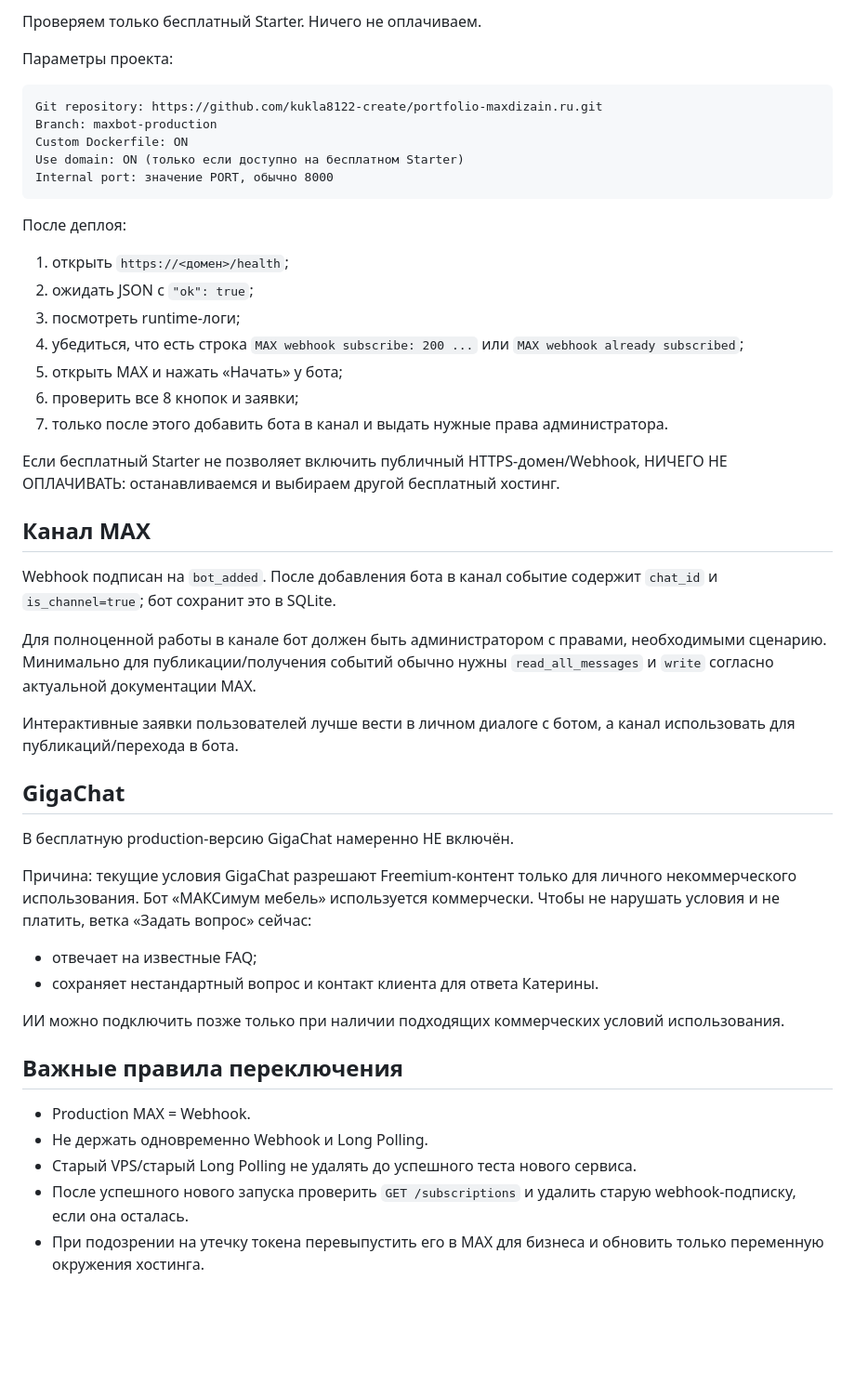
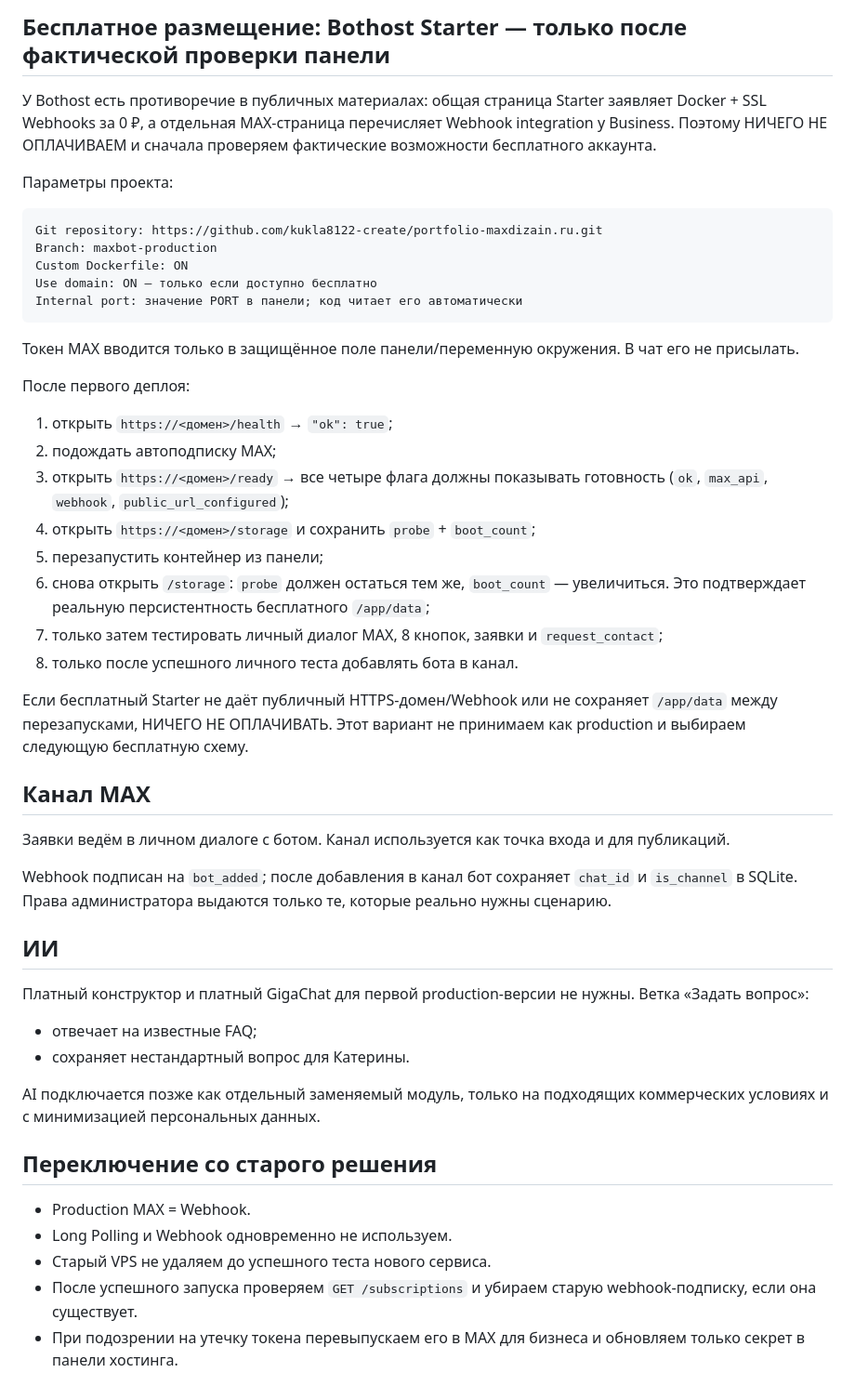
Before and after one commit to kukla8122-create/portfolio-maxdizain.ru, a Markdown page: SELFHOST_FREE.md, the part around one of its changes. Shown at 93% size. GitHub-like rendering; blank space fills up the shorter version.

````diff
--- a/SELFHOST_FREE.md
+++ b/SELFHOST_FREE.md
@@ -76,5 +70,7 @@ MAX_ADMIN_CHAT_ID=<chat_id диалога Катерины с ботом>
 
-Проверяем только бесплатный Starter. Ничего не оплачиваем.
+## Бесплатное размещение: Bothost Starter — только после фактической проверки панели
+
+У Bothost есть противоречие в публичных материалах: общая страница Starter заявляет Docker + SSL Webhooks за 0 ₽, а отдельная MAX-страница перечисляет Webhook integration у Business. Поэтому НИЧЕГО НЕ ОПЛАЧИВАЕМ и сначала проверяем фактические возможности бесплатного аккаунта.
 
 Параметры проекта:
 
@@ -82,45 +78,44 @@ MAX_ADMIN_CHAT_ID=<chat_id диалога Катерины с ботом>
 Git repository: https://github.com/kukla8122-create/portfolio-maxdizain.ru.git
 Branch: maxbot-production
 Custom Dockerfile: ON
-Use domain: ON (только если доступно на бесплатном Starter)
-Internal port: значение PORT, обычно 8000
+Use domain: ON — только если доступно бесплатно
+Internal port: значение PORT в панели; код читает его автоматически
 ```
 
-После деплоя:
+Токен MAX вводится только в защищённое поле панели/переменную окружения. В чат его не присылать.
 
-1. открыть `https://<домен>/health`;
-2. ожидать JSON с `"ok": true`;
-3. посмотреть runtime-логи;
-4. убедиться, что есть строка `MAX webhook subscribe: 200 ...` или `MAX webhook already subscribed`;
-5. открыть MAX и нажать «Начать» у бота;
-6. проверить все 8 кнопок и заявки;
-7. только после этого добавить бота в канал и выдать нужные права администратора.
+После первого деплоя:
 
-Если бесплатный Starter не позволяет включить публичный HTTPS-домен/Webhook, НИЧЕГО НЕ ОПЛАЧИВАТЬ: останавливаемся и выбираем другой бесплатный хостинг.
+1. открыть `https://<домен>/health` → `"ok": true`;
+2. подождать автоподписку MAX;
+3. открыть `https://<домен>/ready` → все четыре флага должны показывать готовность (`ok`, `max_api`, `webhook`, `public_url_configured`);
+4. открыть `https://<домен>/storage` и сохранить `probe` + `boot_count`;
+5. перезапустить контейнер из панели;
+6. снова открыть `/storage`: `probe` должен остаться тем же, `boot_count` — увеличиться. Это подтверждает реальную персистентность бесплатного `/app/data`;
+7. только затем тестировать личный диалог MAX, 8 кнопок, заявки и `request_contact`;
+8. только после успешного личного теста добавлять бота в канал.
+
+Если бесплатный Starter не даёт публичный HTTPS-домен/Webhook или не сохраняет `/app/data` между перезапусками, НИЧЕГО НЕ ОПЛАЧИВАТЬ. Этот вариант не принимаем как production и выбираем следующую бесплатную схему.
 
 ## Канал MAX
 
-Webhook подписан на `bot_added`. После добавления бота в канал событие содержит `chat_id` и `is_channel=true`; бот сохранит это в SQLite.
+Заявки ведём в личном диалоге с ботом. Канал используется как точка входа и для публикаций.
 
-Для полноценной работы в канале бот должен быть администратором с правами, необходимыми сценарию. Минимально для публикации/получения событий обычно нужны `read_all_messages` и `write` согласно актуальной документации MAX.
+Webhook подписан на `bot_added`; после добавления в канал бот сохраняет `chat_id` и `is_channel` в SQLite. Права администратора выдаются только те, которые реально нужны сценарию.
 
-Интерактивные заявки пользователей лучше вести в личном диалоге с ботом, а канал использовать для публикаций/перехода в бота.
+## ИИ
 
-## GigaChat
-
-В бесплатную production-версию GigaChat намеренно НЕ включён.
-
-Причина: текущие условия GigaChat разрешают Freemium-контент только для личного некоммерческого использования. Бот «МАКСимум мебель» используется коммерчески. Чтобы не нарушать условия и не платить, ветка «Задать вопрос» сейчас:
+Платный конструктор и платный GigaChat для первой production-версии не нужны. Ветка «Задать вопрос»:
 
 - отвечает на известные FAQ;
-- сохраняет нестандартный вопрос и контакт клиента для ответа Катерины.
+- сохраняет нестандартный вопрос для Катерины.
 
-ИИ можно подключить позже только при наличии подходящих коммерческих условий использования.
+AI подключается позже как отдельный заменяемый модуль, только на подходящих коммерческих условиях и с минимизацией персональных данных.
 
-## Важные правила переключения
+## Переключение со старого решения
 
 - Production MAX = Webhook.
-- Не держать одновременно Webhook и Long Polling.
-- Старый VPS/старый Long Polling не удалять до успешного теста нового сервиса.
-- После успешного нового запуска проверить `GET /subscriptions` и удалить старую webhook-подписку, если она осталась.
-- При подозрении на утечку токена перевыпустить его в MAX для бизнеса и обновить только переменную окружения хостинга.
+- Long Polling и Webhook одновременно не используем.
+- Старый VPS не удаляем до успешного теста нового сервиса.
+- После успешного запуска проверяем `GET /subscriptions` и убираем старую webhook-подписку, если она существует.
+- При подозрении на утечку токена перевыпускаем его в MAX для бизнеса и обновляем только секрет в панели хостинга.
````
Also changed, not shown: other parts of SELFHOST_FREE.md (+32 -38 lines).
